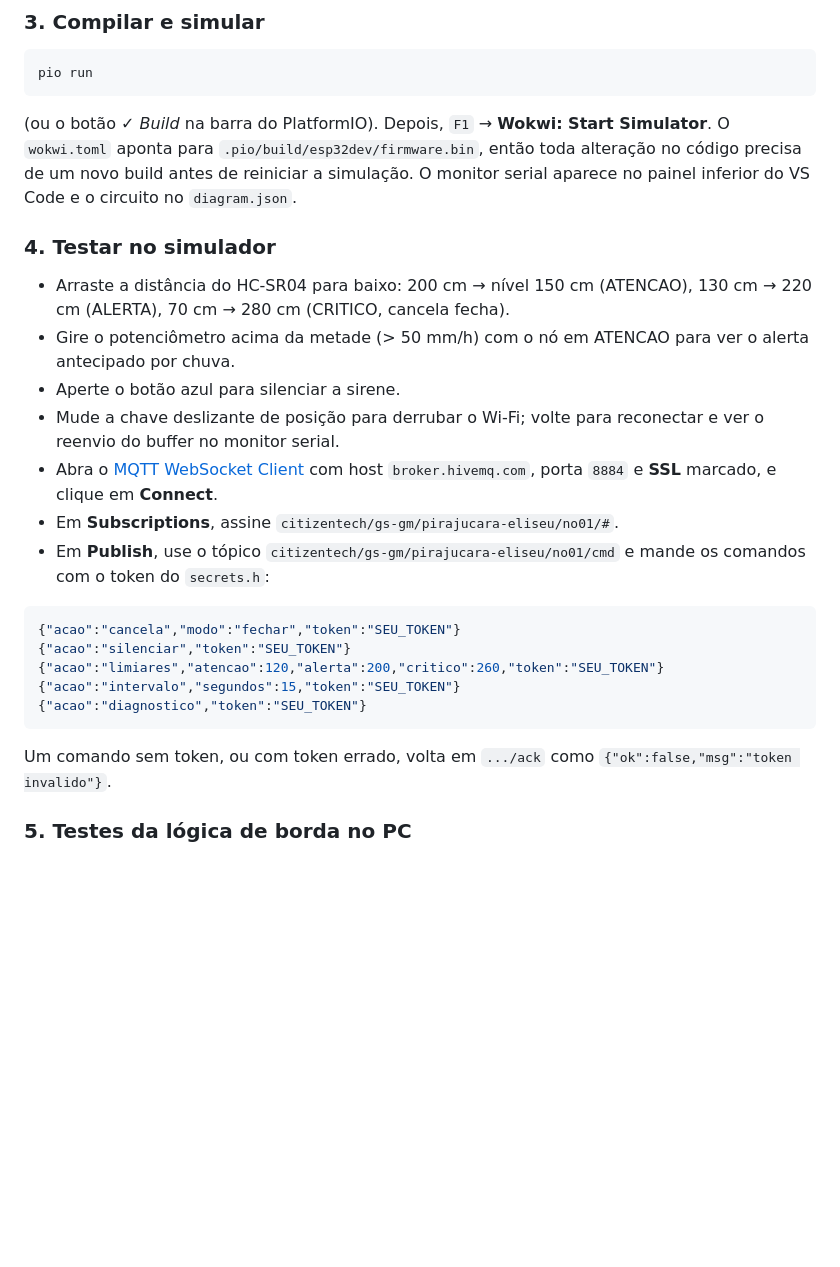
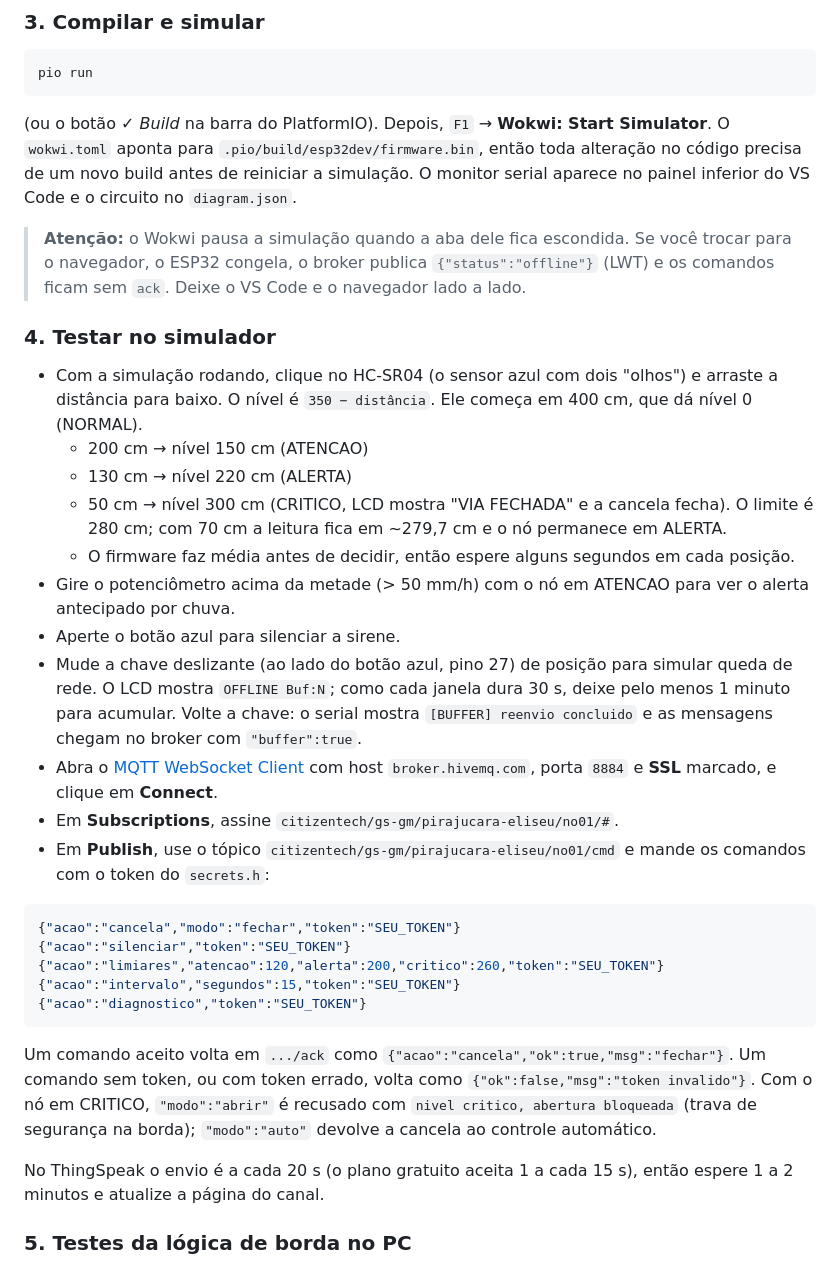
Before and after one commit to mykofonseca/sentinela-pirajucara, a Markdown page: README.md, the part around one of its changes. Drawn GitHub-style; blank space fills up the shorter version.

````diff
--- a/README.md
+++ b/README.md
@@ -67,12 +73,18 @@ pio run
 
 (ou o botão ✓ *Build* na barra do PlatformIO). Depois, `F1` → **Wokwi: Start Simulator**. O `wokwi.toml` aponta para `.pio/build/esp32dev/firmware.bin`, então toda alteração no código precisa de um novo build antes de reiniciar a simulação. O monitor serial aparece no painel inferior do VS Code e o circuito no `diagram.json`.
 
+> **Atenção:** o Wokwi pausa a simulação quando a aba dele fica escondida. Se você trocar para o navegador, o ESP32 congela, o broker publica `{"status":"offline"}` (LWT) e os comandos ficam sem `ack`. Deixe o VS Code e o navegador lado a lado.
+
 ### 4. Testar no simulador
 
-- Arraste a distância do HC-SR04 para baixo: 200 cm → nível 150 cm (ATENCAO), 130 cm → 220 cm (ALERTA), 70 cm → 280 cm (CRITICO, cancela fecha).
+- Com a simulação rodando, clique no HC-SR04 (o sensor azul com dois "olhos") e arraste a distância para baixo. O nível é `350 − distância`. Ele começa em 400 cm, que dá nível 0 (NORMAL).
+  - 200 cm → nível 150 cm (ATENCAO)
+  - 130 cm → nível 220 cm (ALERTA)
+  - 50 cm → nível 300 cm (CRITICO, LCD mostra "VIA FECHADA" e a cancela fecha). O limite é 280 cm; com 70 cm a leitura fica em ~279,7 cm e o nó permanece em ALERTA.
+  - O firmware faz média antes de decidir, então espere alguns segundos em cada posição.
 - Gire o potenciômetro acima da metade (> 50 mm/h) com o nó em ATENCAO para ver o alerta antecipado por chuva.
 - Aperte o botão azul para silenciar a sirene.
-- Mude a chave deslizante de posição para derrubar o Wi-Fi; volte para reconectar e ver o reenvio do buffer no monitor serial.
+- Mude a chave deslizante (ao lado do botão azul, pino 27) de posição para simular queda de rede. O LCD mostra `OFFLINE Buf:N`; como cada janela dura 30 s, deixe pelo menos 1 minuto para acumular. Volte a chave: o serial mostra `[BUFFER] reenvio concluido` e as mensagens chegam no broker com `"buffer":true`.
 - Abra o [MQTT WebSocket Client](https://www.hivemq.com/demos/websocket-client/) com host `broker.hivemq.com`, porta `8884` e **SSL** marcado, e clique em **Connect**.
 - Em **Subscriptions**, assine `citizentech/gs-gm/pirajucara-eliseu/no01/#`.
 - Em **Publish**, use o tópico `citizentech/gs-gm/pirajucara-eliseu/no01/cmd` e mande os comandos com o token do `secrets.h`:
@@ -85,7 +97,9 @@ pio run
 {"acao":"diagnostico","token":"SEU_TOKEN"}
 ```
 
-Um comando sem token, ou com token errado, volta em `.../ack` como `{"ok":false,"msg":"token invalido"}`.
+Um comando aceito volta em `.../ack` como `{"acao":"cancela","ok":true,"msg":"fechar"}`. Um comando sem token, ou com token errado, volta como `{"ok":false,"msg":"token invalido"}`. Com o nó em CRITICO, `"modo":"abrir"` é recusado com `nivel critico, abertura bloqueada` (trava de segurança na borda); `"modo":"auto"` devolve a cancela ao controle automático.
+
+No ThingSpeak o envio é a cada 20 s (o plano gratuito aceita 1 a cada 15 s), então espere 1 a 2 minutos e atualize a página do canal.
 
 ### 5. Testes da lógica de borda no PC
 
````
Also changed, not shown: other parts of README.md (+16 -2 lines), docs/prints/dashboard_thingspeak.png (added), docs/prints/hivemq_mensagens.png (added), docs/prints/wokwi_circuito.png (added), 3 other files.
